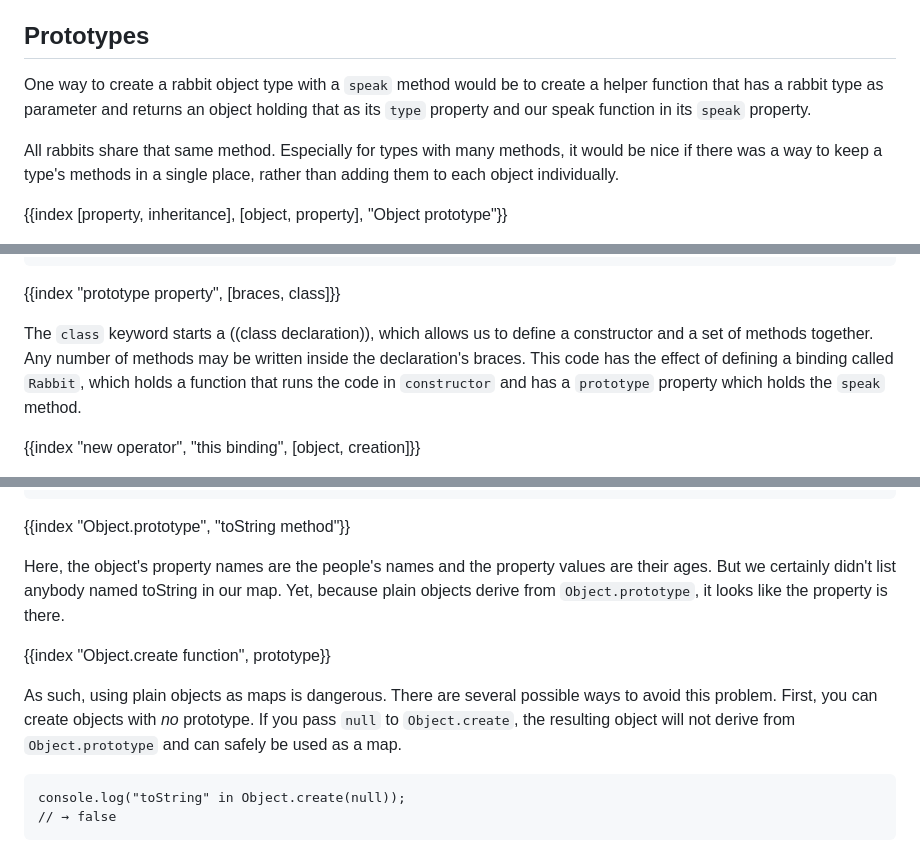
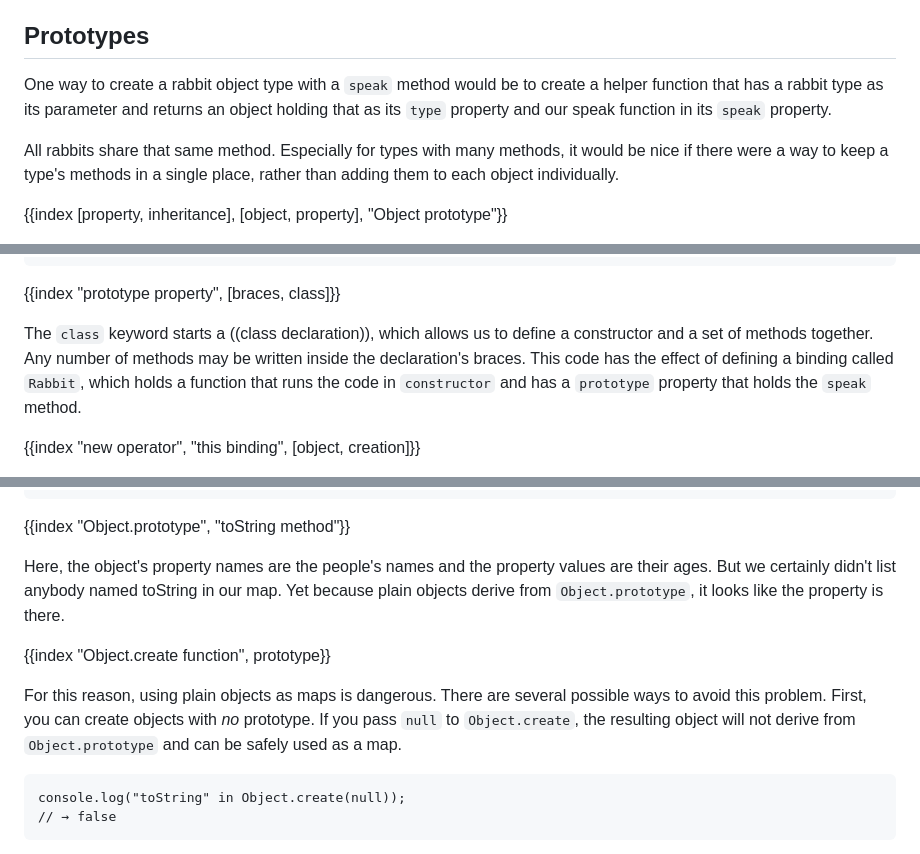
Before and after one commit to marijnh/Eloquent-JavaScript, a Markdown page: 06_object.md, 3 parts joined by grey strips. GitHub-like rendering.

````diff
--- a/06_object.md
+++ b/06_object.md
@@ -100,9 +100,9 @@ If I had written the argument to `some` using the `function` keyword, this code
 
 ## Prototypes
 
-One way to create a rabbit object type with a `speak` method would be to create a helper function that has a rabbit type as parameter and returns an object holding that as its `type` property and our speak function in its `speak` property.
+One way to create a rabbit object type with a `speak` method would be to create a helper function that has a rabbit type as its parameter and returns an object holding that as its `type` property and our speak function in its `speak` property.
 
-All rabbits share that same method. Especially for types with many methods, it would be nice if there was a way to keep a type's methods in a single place, rather than adding them to each object individually.
+All rabbits share that same method. Especially for types with many methods, it would be nice if there were a way to keep a type's methods in a single place, rather than adding them to each object individually.
 
 {{index [property, inheritance], [object, property], "Object prototype"}}
 
@@ -210,7 +210,7 @@ class Rabbit {
 
 {{index "prototype property", [braces, class]}}
 
-The `class` keyword starts a ((class declaration)), which allows us to define a constructor and a set of methods together. Any number of methods may be written inside the declaration's braces. This code has the effect of defining a binding called `Rabbit`, which holds a function that runs the code in `constructor` and has a `prototype` property which holds the `speak` method.
+The `class` keyword starts a ((class declaration)), which allows us to define a constructor and a set of methods together. Any number of methods may be written inside the declaration's braces. This code has the effect of defining a binding called `Rabbit`, which holds a function that runs the code in `constructor` and has a `prototype` property that holds the `speak` method.
 
 {{index "new operator", "this binding", [object, creation]}}
 
@@ -392,11 +392,11 @@ console.log("Is toString's age known?", "toString" in ages);
 
 {{index "Object.prototype", "toString method"}}
 
-Here, the object's property names are the people's names and the property values are their ages. But we certainly didn't list anybody named toString in our map. Yet, because plain objects derive from `Object.prototype`, it looks like the property is there.
+Here, the object's property names are the people's names and the property values are their ages. But we certainly didn't list anybody named toString in our map. Yet because plain objects derive from `Object.prototype`, it looks like the property is there.
 
 {{index "Object.create function", prototype}}
 
-As such, using plain objects as maps is dangerous. There are several possible ways to avoid this problem. First, you can create objects with _no_ prototype. If you pass `null` to `Object.create`, the resulting object will not derive from `Object.prototype` and can safely be used as a map.
+For this reason, using plain objects as maps is dangerous. There are several possible ways to avoid this problem. First, you can create objects with _no_ prototype. If you pass `null` to `Object.create`, the resulting object will not derive from `Object.prototype` and can be safely used as a map.
 
 ```
 console.log("toString" in Object.create(null));
````
Also changed, not shown: other parts of 06_object.md (+8 -8 lines).
